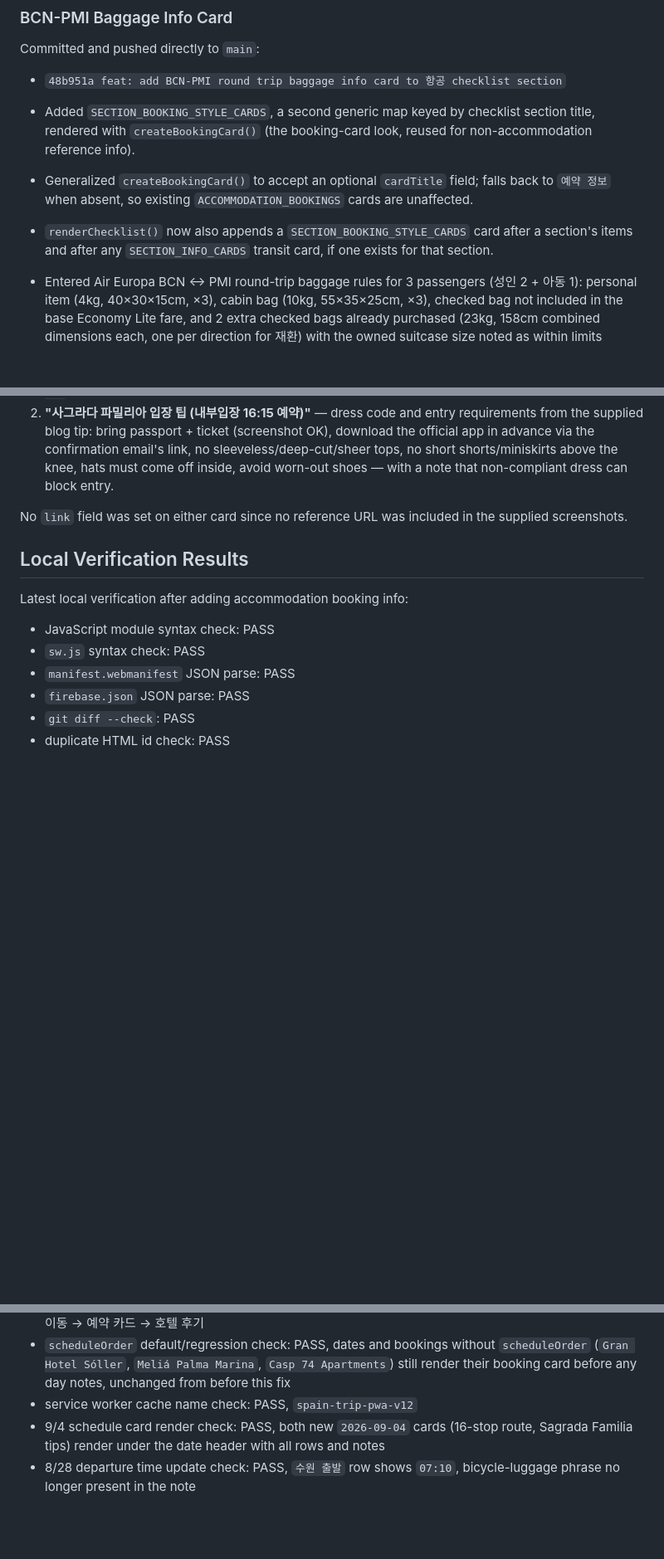
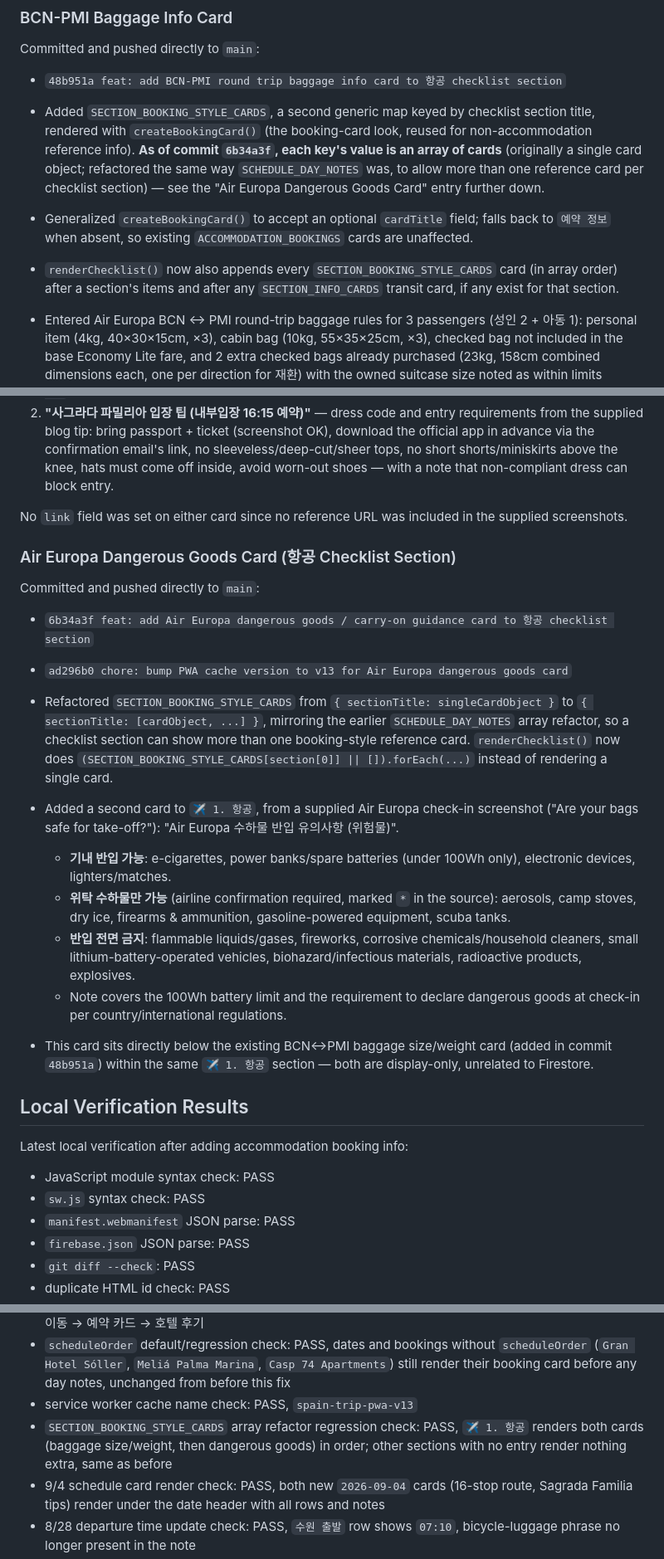
Before and after one commit to recoverlee/2026-spain-trip, a Markdown page: progress.md, 3 parts joined by grey strips. Shown at 83% size. GitHub-like rendering; blank space fills up the shorter version.

Commit message:
docs: record Air Europa dangerous goods card and SECTION_BOOKING_STYLE_CARDS array refactor, cache v13

```diff
--- a/progress.md
+++ b/progress.md
@@ -477,9 +477,9 @@ Committed and pushed directly to `main`:
 
 - `48b951a feat: add BCN-PMI round trip baggage info card to 항공 checklist section`
 
-- Added `SECTION_BOOKING_STYLE_CARDS`, a second generic map keyed by checklist section title, rendered with `createBookingCard()` (the booking-card look, reused for non-accommodation reference info).
+- Added `SECTION_BOOKING_STYLE_CARDS`, a second generic map keyed by checklist section title, rendered with `createBookingCard()` (the booking-card look, reused for non-accommodation reference info). **As of commit `6b34a3f`, each key's value is an array of cards** (originally a single card object; refactored the same way `SCHEDULE_DAY_NOTES` was, to allow more than one reference card per checklist section) — see the "Air Europa Dangerous Goods Card" entry further down.
 - Generalized `createBookingCard()` to accept an optional `cardTitle` field; falls back to `예약 정보` when absent, so existing `ACCOMMODATION_BOOKINGS` cards are unaffected.
-- `renderChecklist()` now also appends a `SECTION_BOOKING_STYLE_CARDS` card after a section's items and after any `SECTION_INFO_CARDS` transit card, if one exists for that section.
+- `renderChecklist()` now also appends every `SECTION_BOOKING_STYLE_CARDS` card (in array order) after a section's items and after any `SECTION_INFO_CARDS` transit card, if any exist for that section.
 - Entered Air Europa BCN ↔ PMI round-trip baggage rules for 3 passengers (성인 2 + 아동 1): personal item (4kg, 40×30×15cm, ×3), cabin bag (10kg, 55×35×25cm, ×3), checked bag not included in the base Economy Lite fare, and 2 extra checked bags already purchased (23kg, 158cm combined dimensions each, one per direction for 재환) with the owned suitcase size noted as within limits (74×47×31cm = 152cm).
 - This card is display-only, same pattern as `ACCOMMODATION_BOOKINGS` and the transit ticket card; nothing is read from or written to Firestore.
 
@@ -718,6 +718,21 @@ Added two new `SCHEDULE_DAY_NOTES["2026-09-04"]` cards, from user-supplied route
 
 No `link` field was set on either card since no reference URL was included in the supplied screenshots.
 
+### Air Europa Dangerous Goods Card (항공 Checklist Section)
+
+Committed and pushed directly to `main`:
+
+- `6b34a3f feat: add Air Europa dangerous goods / carry-on guidance card to 항공 checklist section`
+- `ad296b0 chore: bump PWA cache version to v13 for Air Europa dangerous goods card`
+
+- Refactored `SECTION_BOOKING_STYLE_CARDS` from `{ sectionTitle: singleCardObject }` to `{ sectionTitle: [cardObject, ...] }`, mirroring the earlier `SCHEDULE_DAY_NOTES` array refactor, so a checklist section can show more than one booking-style reference card. `renderChecklist()` now does `(SECTION_BOOKING_STYLE_CARDS[section[0]] || []).forEach(...)` instead of rendering a single card.
+- Added a second card to `✈️ 1. 항공`, from a supplied Air Europa check-in screenshot ("Are your bags safe for take-off?"): "Air Europa 수하물 반입 유의사항 (위험물)".
+  - **기내 반입 가능**: e-cigarettes, power banks/spare batteries (under 100Wh only), electronic devices, lighters/matches.
+  - **위탁 수하물만 가능** (airline confirmation required, marked `*` in the source): aerosols, camp stoves, dry ice, firearms & ammunition, gasoline-powered equipment, scuba tanks.
+  - **반입 전면 금지**: flammable liquids/gases, fireworks, corrosive chemicals/household cleaners, small lithium-battery-operated vehicles, biohazard/infectious materials, radioactive products, explosives.
+  - Note covers the 100Wh battery limit and the requirement to declare dangerous goods at check-in per country/international regulations.
+- This card sits directly below the existing BCN↔PMI baggage size/weight card (added in commit `48b951a`) within the same `✈️ 1. 항공` section — both are display-only, unrelated to Firestore.
+
 ## Local Verification Results
 
 Latest local verification after adding accommodation booking info:
@@ -771,7 +786,8 @@ Latest local verification after adding accommodation booking info:
 - Casp 74 schedule card check: PASS, booking card now renders under `2026-09-03` in the `일정` tab with no code changes beyond adding the data
 - `scheduleOrder` splice logic check: PASS, simulated with `["A","B","C"]` and `scheduleOrder: 2` produces `["A","B","[booking]","C"]`; `2026-08-28` now renders 인천공항 출발 계획 → 바르셀로나 공항 이동 → 예약 카드 → 호텔 후기
 - `scheduleOrder` default/regression check: PASS, dates and bookings without `scheduleOrder` (`Gran Hotel Sóller`, `Meliá Palma Marina`, `Casp 74 Apartments`) still render their booking card before any day notes, unchanged from before this fix
-- service worker cache name check: PASS, `spain-trip-pwa-v12`
+- service worker cache name check: PASS, `spain-trip-pwa-v13`
+- `SECTION_BOOKING_STYLE_CARDS` array refactor regression check: PASS, `✈️ 1. 항공` renders both cards (baggage size/weight, then dangerous goods) in order; other sections with no entry render nothing extra, same as before
 - 9/4 schedule card render check: PASS, both new `2026-09-04` cards (16-stop route, Sagrada Familia tips) render under the date header with all rows and notes
 - 8/28 departure time update check: PASS, `수원 출발` row shows `07:10`, bicycle-luggage phrase no longer present in the note
 - 8/29 card order check: PASS, `Gran Hotel Sóller` booking card now renders after both day-note cards (마요르카 이동, 렌터카 수령), matching the day's chronological order
```
Also changed, not shown: other parts of progress.md (+3 -3 lines).
